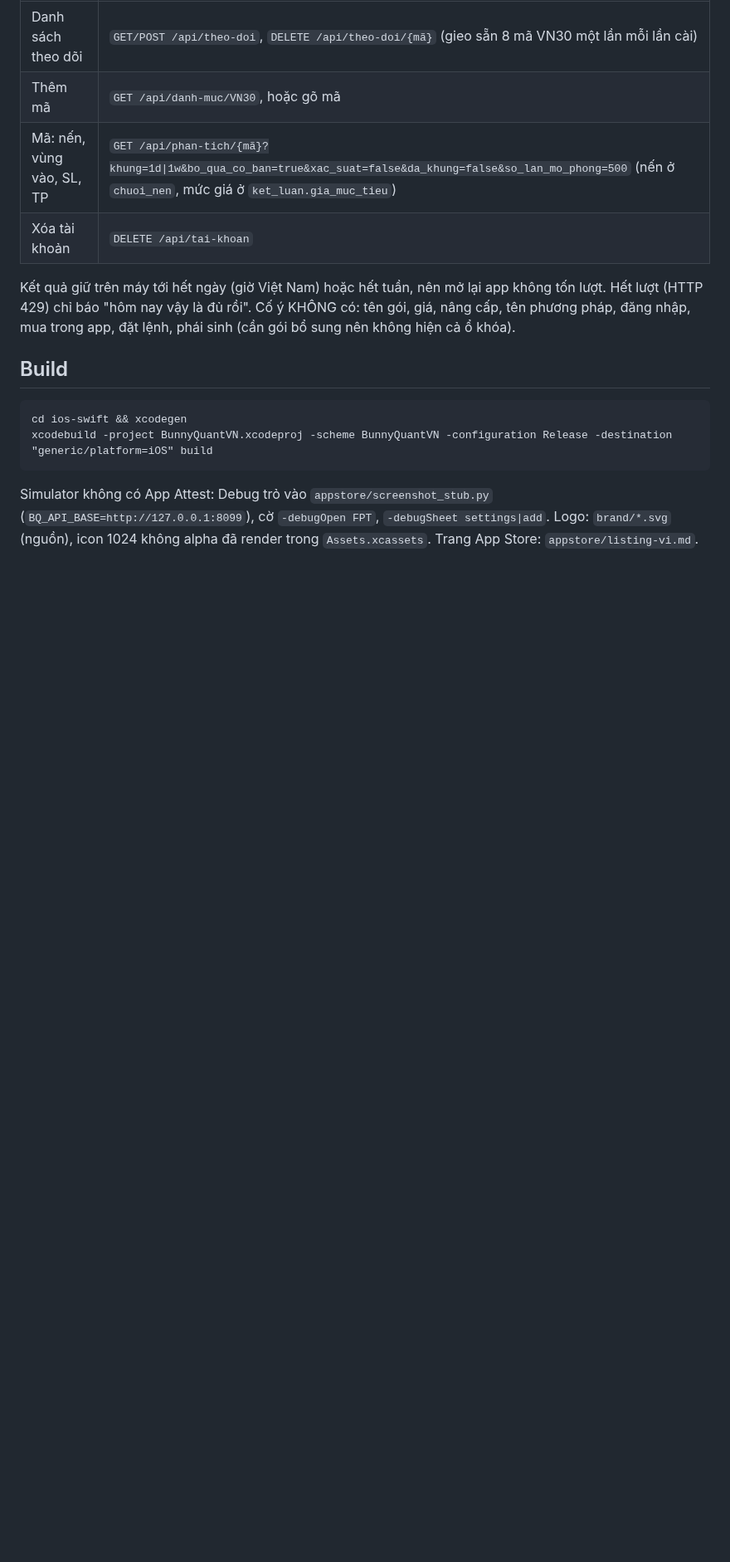
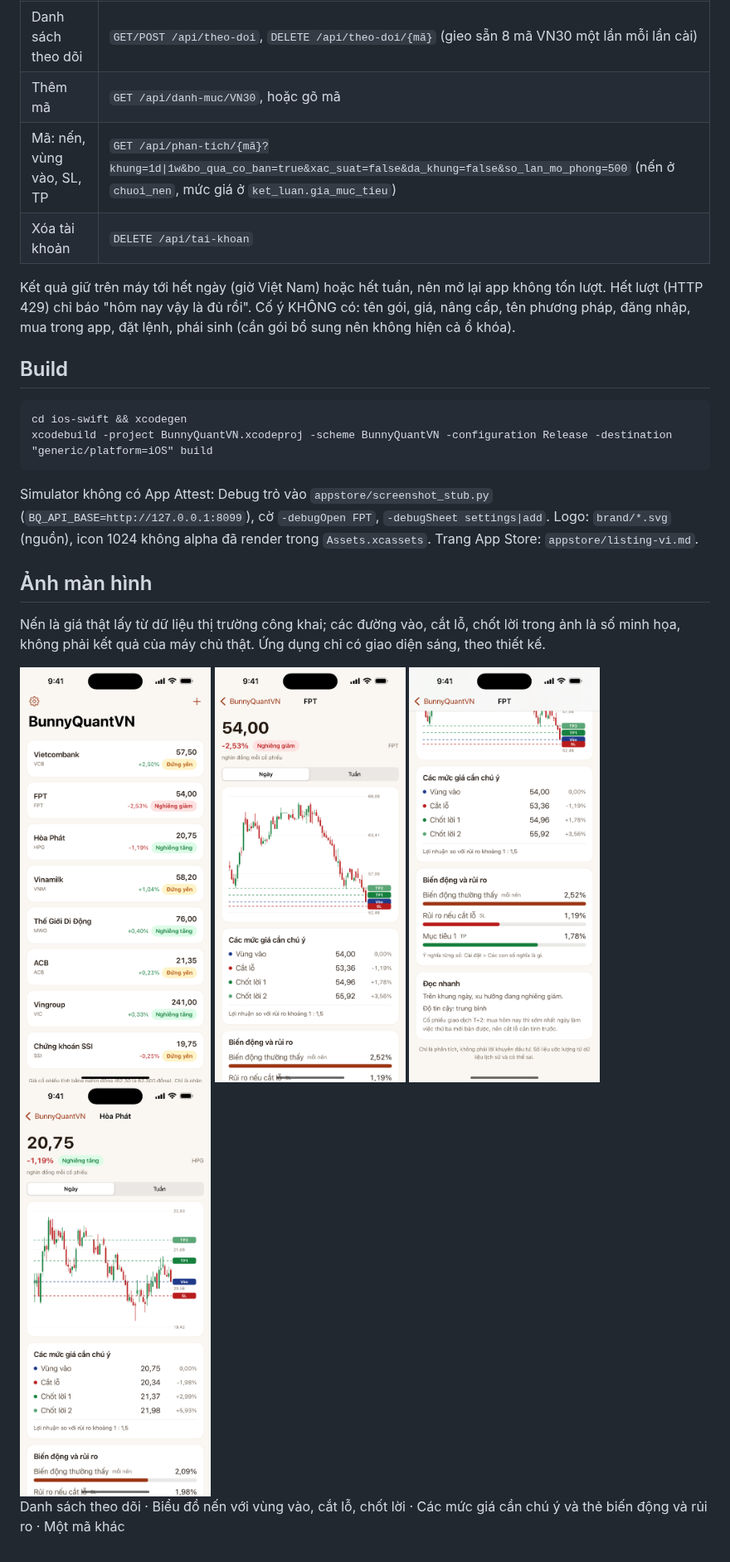
Before and after one commit to drnamlabs-gif/bunnyquantvn-ios, a Markdown page: README.md, the part around the change. Shown at 83% size. Rendered like a GitHub page; pictures changed too: marketing/screenshots/01-watchlist.png (added), marketing/screenshots/02-chart.png (added), marketing/screenshots/03-risk.png (added); blank space fills up the shorter version.

Commit message:
Add screenshots (marketing/screenshots) and a debug flag to capture the risk card

````diff
--- a/README.md
+++ b/README.md
@@ -37,3 +37,14 @@ xcodebuild -project BunnyQuantVN.xcodeproj -scheme BunnyQuantVN -configuration R
 ```
 Simulator không có App Attest: Debug trỏ vào `appstore/screenshot_stub.py` (`BQ_API_BASE=http://127.0.0.1:8099`), cờ `-debugOpen FPT`, `-debugSheet settings|add`.
 Logo: `brand/*.svg` (nguồn), icon 1024 không alpha đã render trong `Assets.xcassets`. Trang App Store: `appstore/listing-vi.md`.
+
+## Ảnh màn hình
+
+Nến là giá thật lấy từ dữ liệu thị trường công khai; các đường vào, cắt lỗ, chốt lời trong ảnh là số minh họa, không phải kết quả của máy chủ thật. Ứng dụng chỉ có giao diện sáng, theo thiết kế.
+
+<img src="marketing/screenshots/01-watchlist.png" width="230" alt="Danh sách theo dõi">
+<img src="marketing/screenshots/02-chart.png" width="230" alt="Biểu đồ nến với vùng vào, cắt lỗ, chốt lời">
+<img src="marketing/screenshots/03-risk.png" width="230" alt="Các mức giá cần chú ý và thẻ biến động và rủi ro">
+<img src="marketing/screenshots/04-chart-2.png" width="230" alt="Một mã khác">
+
+Danh sách theo dõi · Biểu đồ nến với vùng vào, cắt lỗ, chốt lời · Các mức giá cần chú ý và thẻ biến động và rủi ro · Một mã khác
````
Also changed, not shown: 1 other file.
